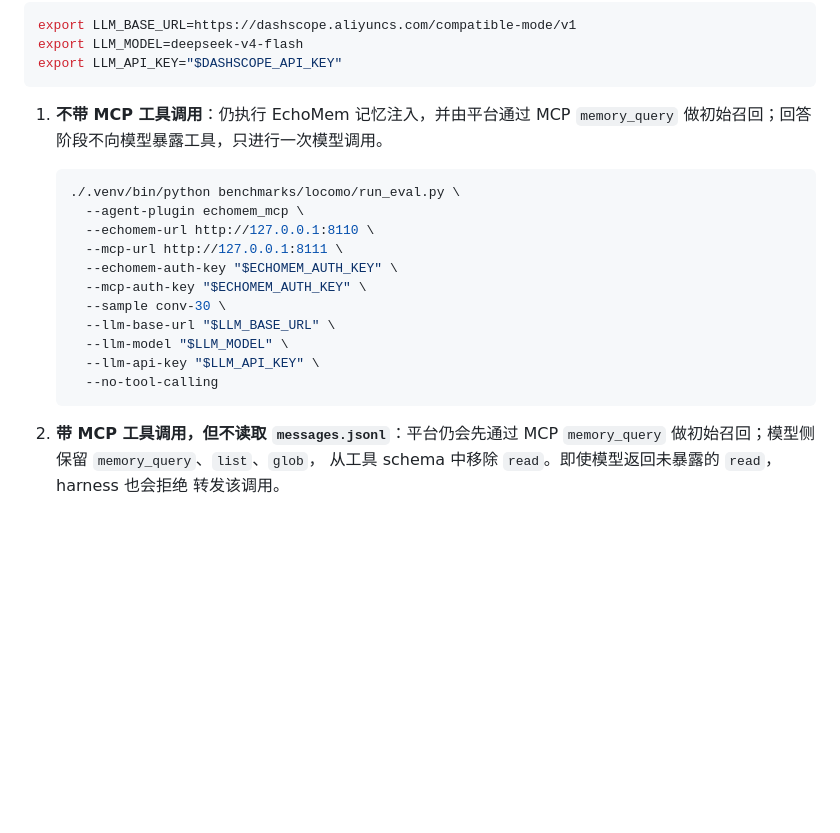
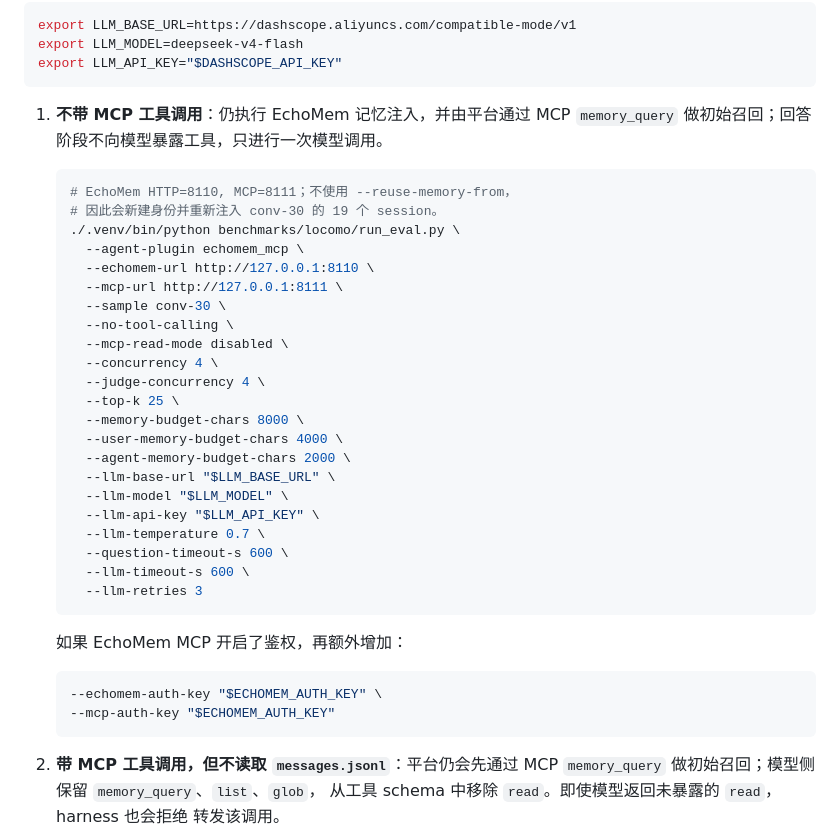
Before and after one commit to noi031/Memory-System-Eval-Harness, a Markdown page: README.md, the part around the change. Rendered like a GitHub page; blank space fills up the shorter version.

Commit message:
Document reproducible conv-30 no-tools run

````diff
--- a/README.md
+++ b/README.md
@@ -176,17 +176,35 @@ export LLM_API_KEY="$DASHSCOPE_API_KEY"
    `memory_query` 做初始召回；回答阶段不向模型暴露工具，只进行一次模型调用。
 
    ```bash
+   # EchoMem HTTP=8110, MCP=8111；不使用 --reuse-memory-from，
+   # 因此会新建身份并重新注入 conv-30 的 19 个 session。
    ./.venv/bin/python benchmarks/locomo/run_eval.py \
      --agent-plugin echomem_mcp \
      --echomem-url http://127.0.0.1:8110 \
      --mcp-url http://127.0.0.1:8111 \
-     --echomem-auth-key "$ECHOMEM_AUTH_KEY" \
-     --mcp-auth-key "$ECHOMEM_AUTH_KEY" \
      --sample conv-30 \
+     --no-tool-calling \
+     --mcp-read-mode disabled \
+     --concurrency 4 \
+     --judge-concurrency 4 \
+     --top-k 25 \
+     --memory-budget-chars 8000 \
+     --user-memory-budget-chars 4000 \
+     --agent-memory-budget-chars 2000 \
      --llm-base-url "$LLM_BASE_URL" \
      --llm-model "$LLM_MODEL" \
      --llm-api-key "$LLM_API_KEY" \
-     --no-tool-calling
+     --llm-temperature 0.7 \
+     --question-timeout-s 600 \
+     --llm-timeout-s 600 \
+     --llm-retries 3
+   ```
+
+   如果 EchoMem MCP 开启了鉴权，再额外增加：
+
+   ```bash
+   --echomem-auth-key "$ECHOMEM_AUTH_KEY" \
+   --mcp-auth-key "$ECHOMEM_AUTH_KEY"
    ```
 
 2. **带 MCP 工具调用，但不读取 `messages.jsonl`**：平台仍会先通过 MCP
````
